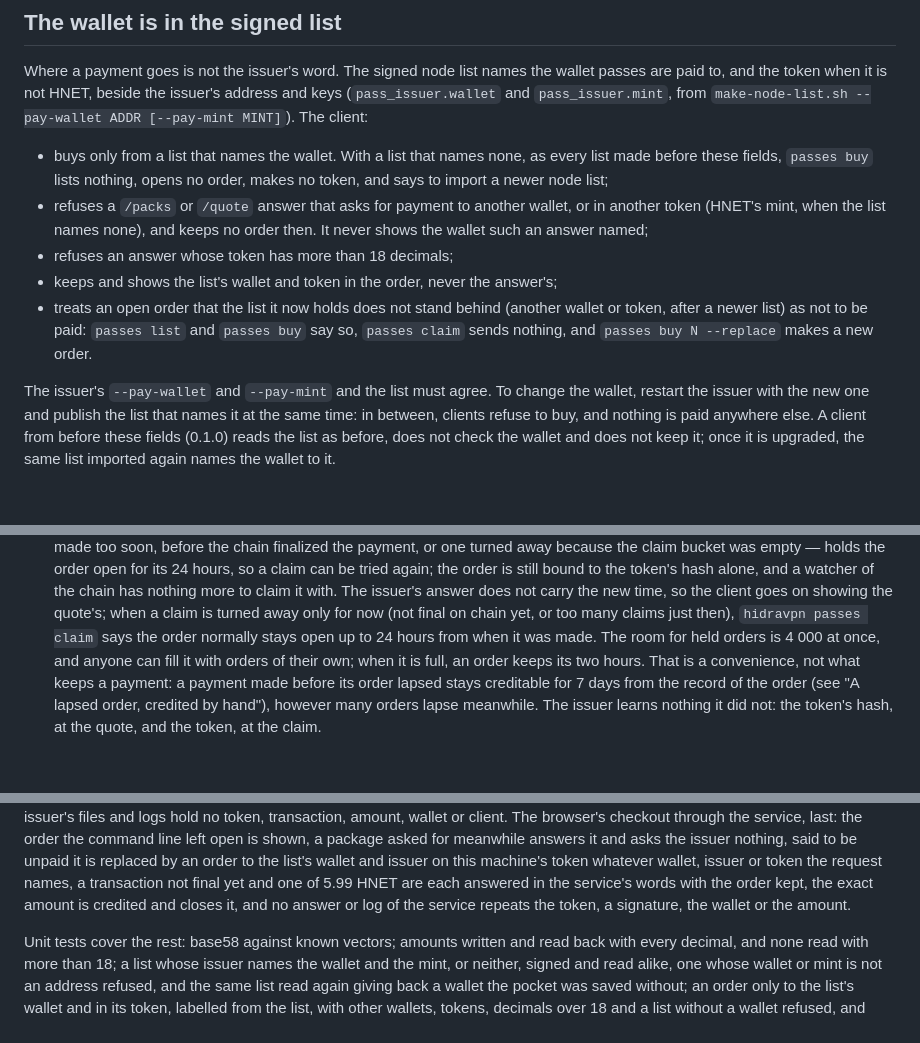
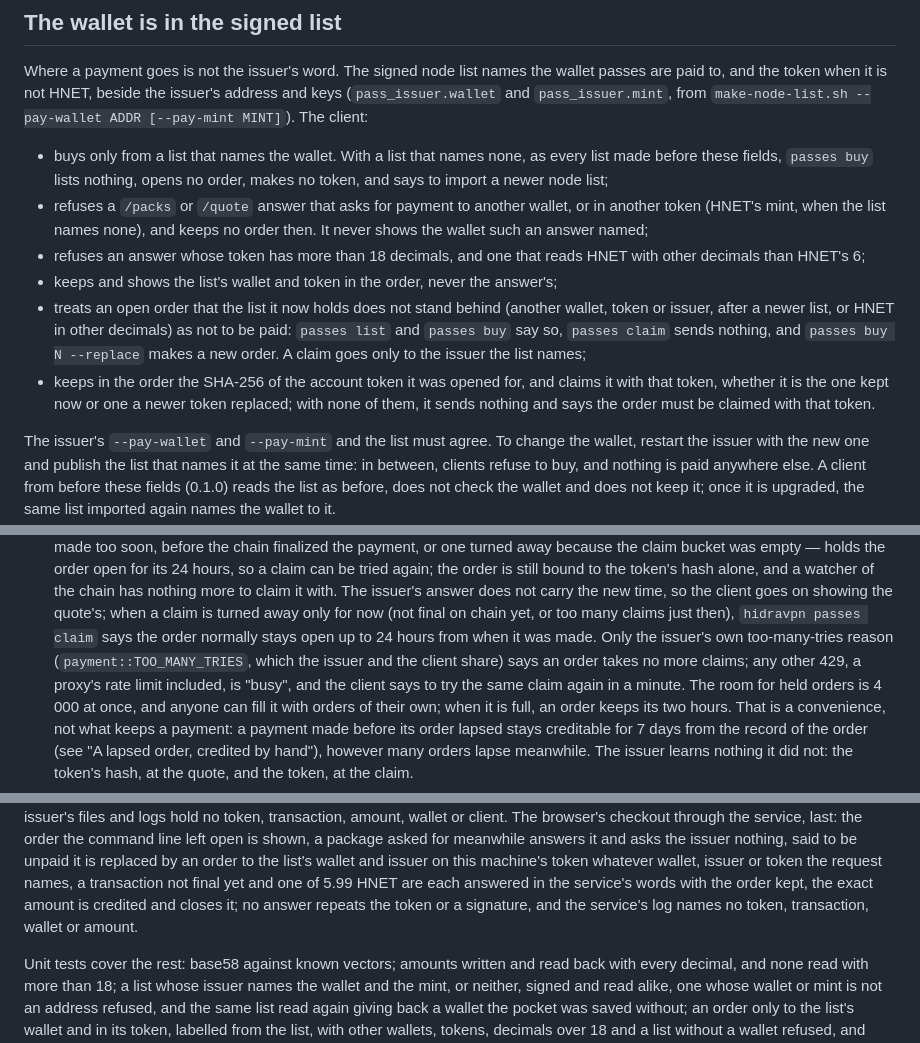
Before and after one commit to NeurexBK/HidraNet, a Markdown page: hidravpn/docs/phase-7-payments.md, 3 parts joined by grey strips. Rendered like a GitHub page; blank space fills up the shorter version.

```diff
--- a/hidravpn/docs/phase-7-payments.md
+++ b/hidravpn/docs/phase-7-payments.md
@@ -76,13 +76,19 @@ from `make-node-list.sh --pay-wallet ADDR [--pay-mint MINT]`). The client:
 - refuses a `/packs` or `/quote` answer that asks for payment to another
   wallet, or in another token (HNET's mint, when the list names none), and
   keeps no order then. It never shows the wallet such an answer named;
-- refuses an answer whose token has more than 18 decimals;
+- refuses an answer whose token has more than 18 decimals, and one that
+  reads HNET with other decimals than HNET's 6;
 - keeps and shows the list's wallet and token in the order, never the
   answer's;
 - treats an open order that the list it now holds does not stand behind
-  (another wallet or token, after a newer list) as not to be paid:
-  `passes list` and `passes buy` say so, `passes claim` sends nothing, and
-  `passes buy N --replace` makes a new order.
+  (another wallet, token or issuer, after a newer list, or HNET in other
+  decimals) as not to be paid: `passes list` and `passes buy` say so,
+  `passes claim` sends nothing, and `passes buy N --replace` makes a new
+  order. A claim goes only to the issuer the list names;
+- keeps in the order the SHA-256 of the account token it was opened for,
+  and claims it with that token, whether it is the one kept now or one a
+  newer token replaced; with none of them, it sends nothing and says the
+  order must be claimed with that token.
 
 The issuer's `--pay-wallet` and `--pay-mint` and the list must agree. To
 change the wallet, restart the issuer with the new one and publish the list
@@ -202,7 +208,11 @@ operator's risk, as is the rate moving while an order is open.
   answer does not carry the new time, so the client goes on showing the
   quote's; when a claim is turned away only for now (not final on chain
   yet, or too many claims just then), `hidravpn passes claim` says the order
-  normally stays open up to 24 hours from when it was made. The room for
+  normally stays open up to 24 hours from when it was made. Only the
+  issuer's own too-many-tries reason (`payment::TOO_MANY_TRIES`, which the
+  issuer and the client share) says an order takes no more claims; any
+  other 429, a proxy's rate limit included, is "busy", and the client says
+  to try the same claim again in a minute. The room for
   held orders is 4 000 at once, and anyone can fill it with orders of
   their own; when it is full, an order keeps its two hours. That is a
   convenience, not what keeps a payment: a payment made before its order
@@ -645,8 +655,8 @@ issuer nothing, said to be unpaid it is replaced by an order to the list's
 wallet and issuer on this machine's token whatever wallet, issuer or token
 the request names, a transaction not final yet and one of 5.99 HNET are
 each answered in the service's words with the order kept, the exact amount
-is credited and closes it, and no answer or log of the service repeats the
-token, a signature, the wallet or the amount.
+is credited and closes it; no answer repeats the token or a signature, and
+the service's log names no token, transaction, wallet or amount.
 
 Unit tests cover the rest: base58 against known vectors; amounts written
 and read back with every decimal, and none read with more than 18; a list
```
Also changed, not shown: other parts of hidravpn/docs/phase-7-payments.md (+1 -1 lines), hidravpn/docs/browser-checkout-review.md (+85 -24 lines).
